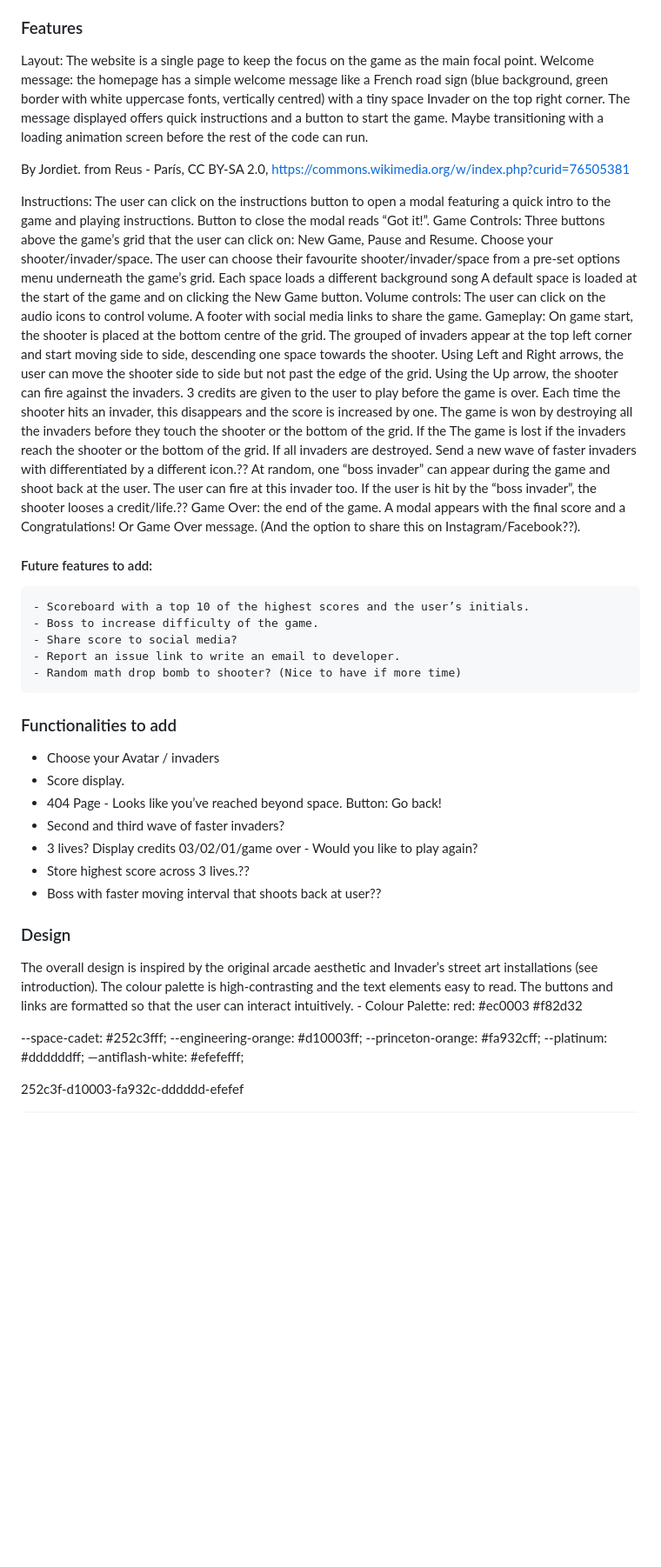
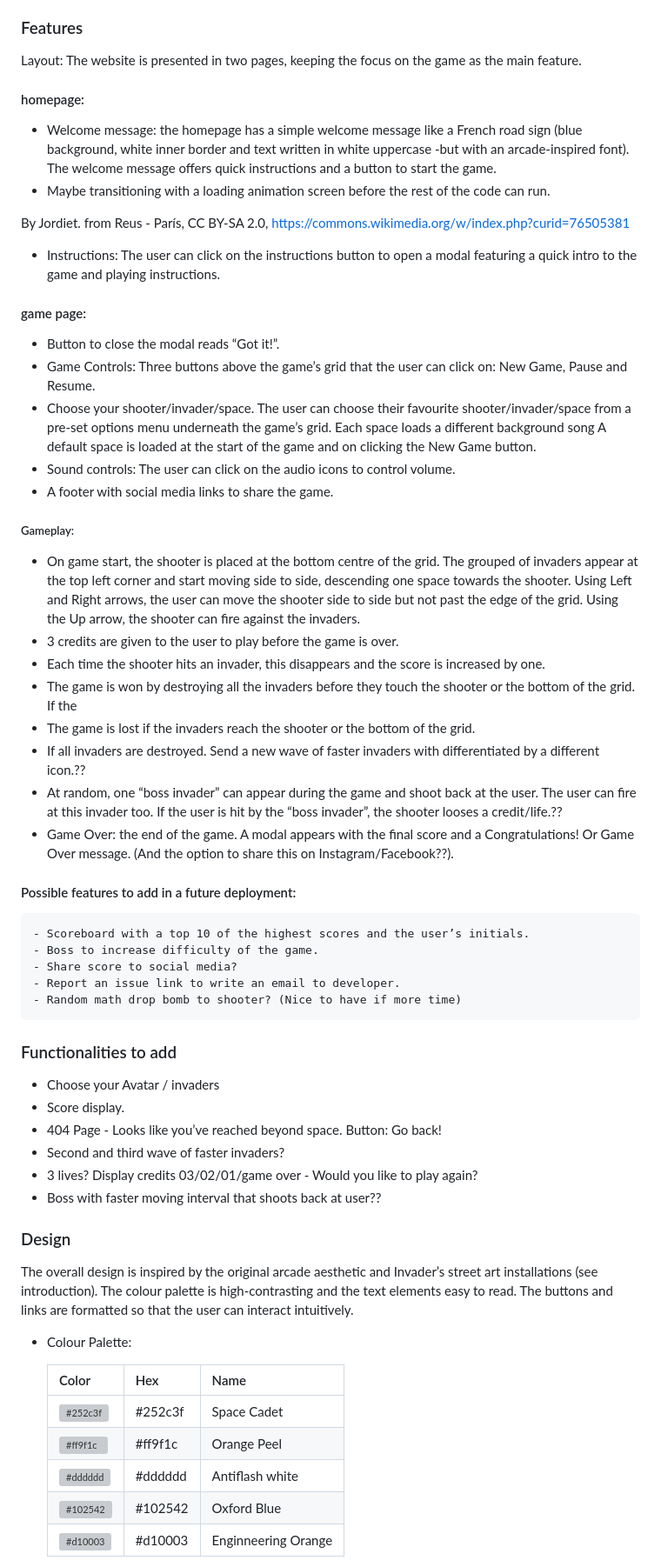
Before and after one commit to osoriomica/invaders, a Markdown page: README.md, the part around one of its changes. Shown at 87% size. GitHub-like rendering; blank space fills up the shorter version; grey boxes are pictures that could not be loaded.

Commit message:
Readme: edit to colour palette and technologies section

```diff
--- a/README.md
+++ b/README.md
@@ -31,28 +31,33 @@ The user: anyone should be able to play and hopefully enjoy the experience. On o
 - As a user, I’d like to share my score with social media and maybe challenge a friend.??
 
 ### Features
-Layout: The website is a single page to keep the focus on the game as the main focal point.
-Welcome message: the homepage has a simple welcome message like a French road sign (blue background, green border with white uppercase fonts, vertically centred) with a tiny space Invader on the top right corner. The message displayed offers quick instructions and a button to start the game. Maybe transitioning with a loading animation screen before the rest of the code can run.
+Layout: The website is presented in two pages, keeping the focus on the game as the main feature.
+
+#### homepage:
+- Welcome message: the homepage has a simple welcome message like a French road sign (blue background, white inner border and text written in white uppercase -but with an arcade-inspired font). The welcome message offers quick instructions and a button to start the game.
+- Maybe transitioning with a loading animation screen before the rest of the code can run.
 
 By Jordiet. from Reus - París, CC BY-SA 2.0, https://commons.wikimedia.org/w/index.php?curid=76505381
 
-Instructions: The user can click on the instructions button to open a modal featuring a quick intro to the game and playing instructions. Button to close the modal reads “Got it!”.
-Game Controls: Three buttons above the game’s grid that the user can click on: New Game, Pause and Resume.
-Choose your shooter/invader/space. The user can choose their favourite shooter/invader/space from a pre-set options menu underneath the game’s grid. Each space loads a different background song A default space is loaded at the start of the game and on clicking the New Game button.
-Volume controls: The user can click on the audio icons to control volume.
-A footer with social media links to share the game.
-Gameplay:
-On game start, the shooter is placed at the bottom centre of the grid. The grouped of invaders appear at the top left corner and start moving side to side, descending one space towards the shooter.
+- Instructions: The user can click on the instructions button to open a modal featuring a quick intro to the game and playing instructions.
+#### game page:
+- Button to close the modal reads “Got it!”.
+- Game Controls: Three buttons above the game’s grid that the user can click on: New Game, Pause and Resume.
+- Choose your shooter/invader/space. The user can choose their favourite shooter/invader/space from a pre-set options menu underneath the game’s grid. Each space loads a different background song A default space is loaded at the start of the game and on clicking the New Game button.
+- Sound controls: The user can click on the audio icons to control volume.
+- A footer with social media links to share the game.
+##### Gameplay:
+- On game start, the shooter is placed at the bottom centre of the grid. The grouped of invaders appear at the top left corner and start moving side to side, descending one space towards the shooter.
 Using Left and Right arrows, the user can move the shooter side to side but not past the edge of the grid.
 Using the Up arrow, the shooter can fire against the invaders.
-3 credits are given to the user to play before the game is over.
-Each time the shooter hits an invader, this disappears and the score is increased by one.
-The game is won by destroying all the invaders before they touch the shooter or the bottom of the grid. If the
-The game is lost if the invaders reach the shooter or the bottom of the grid.
-If all invaders are destroyed. Send a new wave of faster invaders with differentiated by a different icon.??
-At random, one “boss invader” can appear during the game and shoot back at the user. The user can fire at this invader too. If the user is hit by the “boss invader”, the shooter looses a credit/life.??
-Game Over: the end of the game. A modal appears with the final score and a Congratulations! Or Game Over message. (And the option to share this on Instagram/Facebook??).
-#### Future features to add:
+- 3 credits are given to the user to play before the game is over.
+- Each time the shooter hits an invader, this disappears and the score is increased by one.
+- The game is won by destroying all the invaders before they touch the shooter or the bottom of the grid. If the
+- The game is lost if the invaders reach the shooter or the bottom of the grid.
+- If all invaders are destroyed. Send a new wave of faster invaders with differentiated by a different icon.??
+- At random, one “boss invader” can appear during the game and shoot back at the user. The user can fire at this invader too. If the user is hit by the “boss invader”, the shooter looses a credit/life.??
+- Game Over: the end of the game. A modal appears with the final score and a Congratulations! Or Game Over message. (And the option to share this on Instagram/Facebook??).
+#### Possible features to add in a future deployment:
 	- Scoreboard with a top 10 of the highest scores and the user’s initials.
  	- Boss to increase difficulty of the game.
 	- Share score to social media?
@@ -65,22 +70,20 @@ Game Over: the end of the game. A modal appears with the final score and a Congr
 - 404 Page - Looks like you’ve reached beyond space. Button: Go back!
 - Second and third wave of faster invaders?
 - 3 lives? Display credits 03/02/01/game over - Would you like to play again?
-- Store highest score across 3 lives.??
 - Boss with faster moving interval that shoots back at user??
 
 ### Design
 The overall design is inspired by the original arcade aesthetic and Invader’s street art installations (see introduction).
 The colour palette is high-contrasting and the text elements easy to read.
 The buttons and links are formatted so that the user can interact intuitively.
-	- Colour Palette:
-    red: #ec0003
-#f82d32
 
---space-cadet: #252c3fff;
---engineering-orange: #d10003ff;
---princeton-orange: #fa932cff;
---platinum: #ddddddff;
-—antiflash-white: #efefefff;
+- Colour Palette:
 
-252c3f-d10003-fa932c-dddddd-efefef
+	| Color             | Hex                                                                | Name                         |
+	| ----------------- | ------------------------------------------------------------------ | -----------------------------|
+	| ![#252c3f](https://placehold.co/15x15/252c3f/252c3f.png) | #252c3f | Space Cadet |
+	| ![#ff9f1c](https://placehold.co/15x15/ff9f1c/ff9f1c.png)| #ff9f1c | Orange Peel |
+	| ![#dddddd](https://placehold.co/15x15/dddddd/dddddd.png) | #dddddd | Antiflash white |
+	| ![#102542](https://placehold.co/15x15/102542/102542.png) | #102542 | Oxford Blue |
+	| ![#d10003](https://placehold.co/15x15/d10003/d10003.png) | #d10003 | Enginneering Orange |
 
```
Also changed, not shown: other parts of README.md (+21 -10 lines).
